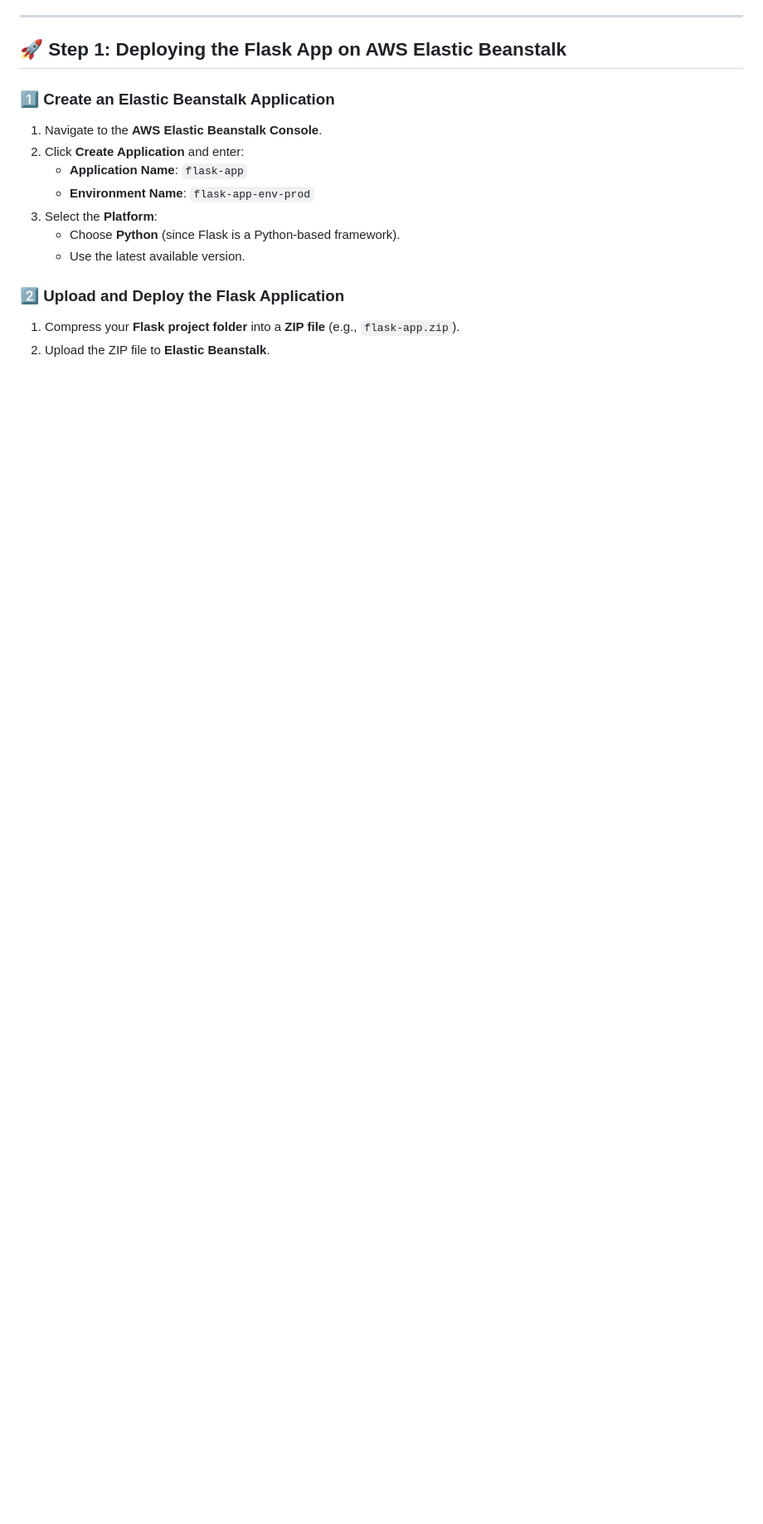
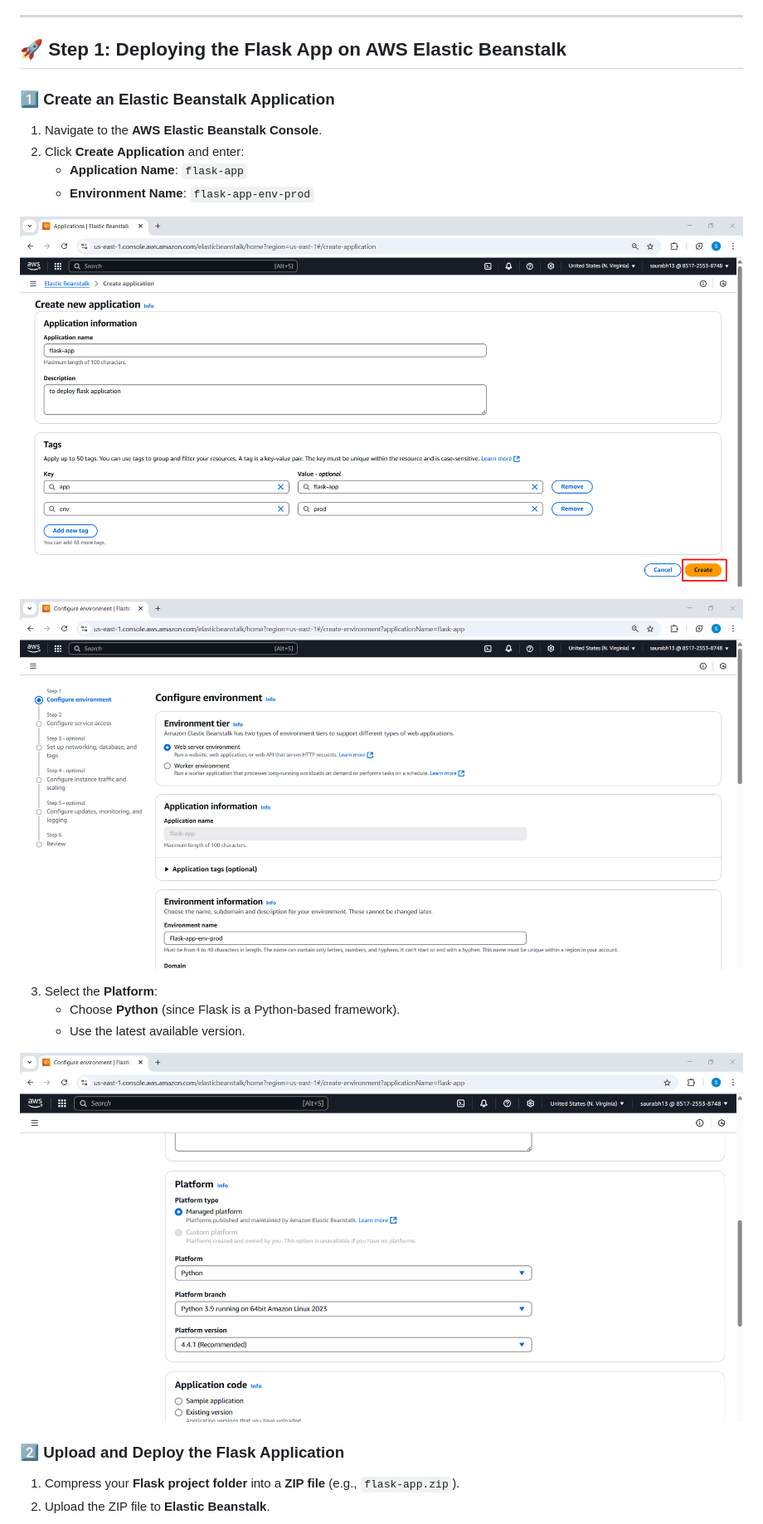
Before and after one commit to saurabhshende13/Production-Ready-Flask-App-Deployment-on-AWS-Elastic-Beanstalk, a Markdown page: README.md, the part around one of its changes. Shown at 83% size. Rendered like a GitHub page; blank space fills up the shorter version.

```diff
--- a/README.md
+++ b/README.md
@@ -23,10 +23,17 @@ This project demonstrates how to deploy a Flask application on **AWS Elastic Bea
 2. Click **Create Application** and enter:
    - **Application Name**: `flask-app`
    - **Environment Name**: `flask-app-env-prod`
+
+![step1a](steps/step1a.png)
+
+![step1b](steps/step1b.png)
+
 3. Select the **Platform**:
    - Choose **Python** (since Flask is a Python-based framework).
    - Use the latest available version.
 
+![step1c](steps/step1c.png)
+
 ### 2️⃣ **Upload and Deploy the Flask Application**
 1. Compress your **Flask project folder** into a **ZIP file** (e.g., `flask-app.zip`).
 2. Upload the ZIP file to **Elastic Beanstalk**.
```
Also changed, not shown: other parts of README.md (+39 -0 lines).
